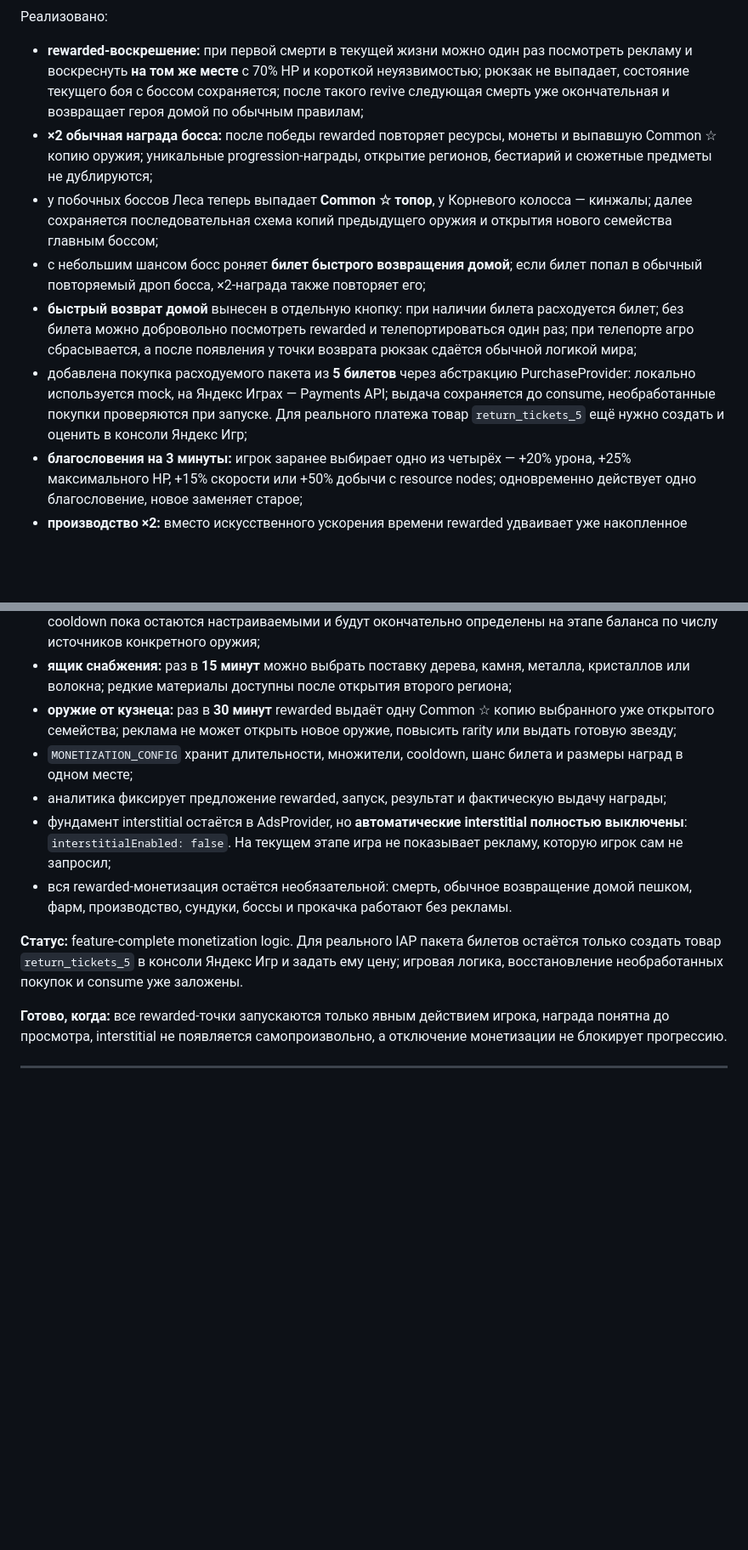
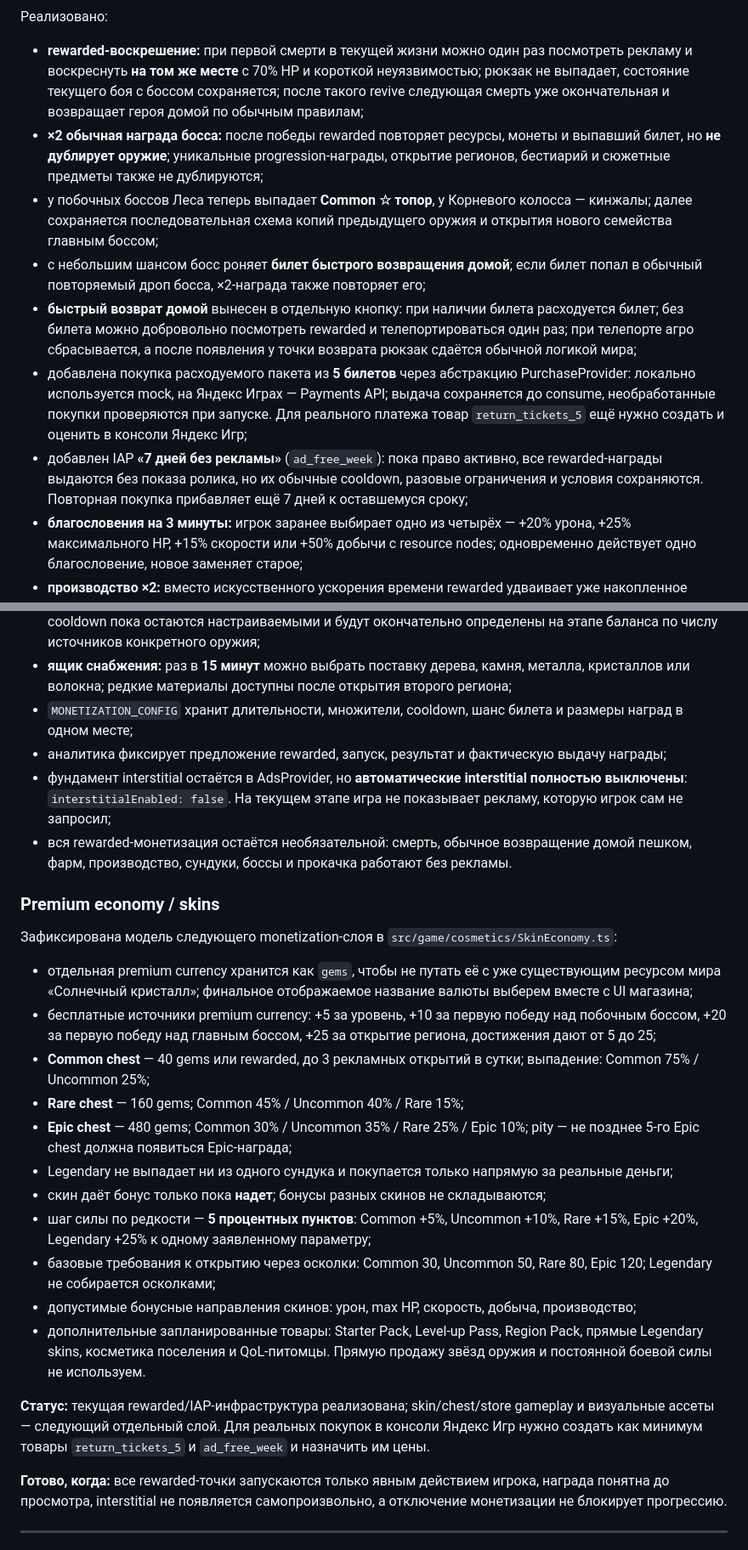
Before and after one commit to dkkniazev/ruinstead, a Markdown page: README.md, 2 parts joined by grey strips. Shown at 85% size. Drawn GitHub-style; blank space fills up the shorter version.

Commit message:
docs: define skin economy and weekly ad-free

```diff
--- a/README.md
+++ b/README.md
@@ -1516,23 +1516,39 @@ https://apps.apple.com/us/app/hero-path-rpg/id6759573803
 Реализовано:
 
 - **rewarded-воскрешение:** при первой смерти в текущей жизни можно один раз посмотреть рекламу и воскреснуть **на том же месте** с 70% HP и короткой неуязвимостью; рюкзак не выпадает, состояние текущего боя с боссом сохраняется; после такого revive следующая смерть уже окончательная и возвращает героя домой по обычным правилам;
-- **×2 обычная награда босса:** после победы rewarded повторяет ресурсы, монеты и выпавшую Common ☆ копию оружия; уникальные progression-награды, открытие регионов, бестиарий и сюжетные предметы не дублируются;
+- **×2 обычная награда босса:** после победы rewarded повторяет ресурсы, монеты и выпавший билет, но **не дублирует оружие**; уникальные progression-награды, открытие регионов, бестиарий и сюжетные предметы также не дублируются;
 - у побочных боссов Леса теперь выпадает **Common ☆ топор**, у Корневого колосса — кинжалы; далее сохраняется последовательная схема копий предыдущего оружия и открытия нового семейства главным боссом;
 - с небольшим шансом босс роняет **билет быстрого возвращения домой**; если билет попал в обычный повторяемый дроп босса, ×2-награда также повторяет его;
 - **быстрый возврат домой** вынесен в отдельную кнопку: при наличии билета расходуется билет; без билета можно добровольно посмотреть rewarded и телепортироваться один раз; при телепорте агро сбрасывается, а после появления у точки возврата рюкзак сдаётся обычной логикой мира;
 - добавлена покупка расходуемого пакета из **5 билетов** через абстракцию PurchaseProvider: локально используется mock, на Яндекс Играх — Payments API; выдача сохраняется до consume, необработанные покупки проверяются при запуске. Для реального платежа товар `return_tickets_5` ещё нужно создать и оценить в консоли Яндекс Игр;
+- добавлен IAP **«7 дней без рекламы»** (`ad_free_week`): пока право активно, все rewarded-награды выдаются без показа ролика, но их обычные cooldown, разовые ограничения и условия сохраняются. Повторная покупка прибавляет ещё 7 дней к оставшемуся сроку;
 - **благословения на 3 минуты:** игрок заранее выбирает одно из четырёх — +20% урона, +25% максимального HP, +15% скорости или +50% добычи с resource nodes; одновременно действует одно благословение, новое заменяет старое;
 - **производство ×2:** вместо искусственного ускорения времени rewarded удваивает уже накопленное производство в момент сбора;
 - **сундук ×2:** обычное содержимое сундука выдаётся сразу, после чего rewarded позволяет получить ещё одну такую же обычную награду;
 - **полный сброс boss respawn:** рядом с побеждённым боссом rewarded может на 100% сбросить его текущий таймер; следующий рекламный reset любого босса доступен через **1 час**. Естественные cooldown пока остаются настраиваемыми и будут окончательно определены на этапе баланса по числу источников конкретного оружия;
 - **ящик снабжения:** раз в **15 минут** можно выбрать поставку дерева, камня, металла, кристаллов или волокна; редкие материалы доступны после открытия второго региона;
-- **оружие от кузнеца:** раз в **30 минут** rewarded выдаёт одну Common ☆ копию выбранного уже открытого семейства; реклама не может открыть новое оружие, повысить rarity или выдать готовую звезду;
 - `MONETIZATION_CONFIG` хранит длительности, множители, cooldown, шанс билета и размеры наград в одном месте;
 - аналитика фиксирует предложение rewarded, запуск, результат и фактическую выдачу награды;
 - фундамент interstitial остаётся в AdsProvider, но **автоматические interstitial полностью выключены**: `interstitialEnabled: false`. На текущем этапе игра не показывает рекламу, которую игрок сам не запросил;
 - вся rewarded-монетизация остаётся необязательной: смерть, обычное возвращение домой пешком, фарм, производство, сундуки, боссы и прокачка работают без рекламы.
 
-**Статус:** feature-complete monetization logic. Для реального IAP пакета билетов остаётся только создать товар `return_tickets_5` в консоли Яндекс Игр и задать ему цену; игровая логика, восстановление необработанных покупок и consume уже заложены.
+### Premium economy / skins
+
+Зафиксирована модель следующего monetization-слоя в `src/game/cosmetics/SkinEconomy.ts`:
+
+- отдельная premium currency хранится как `gems`, чтобы не путать её с уже существующим ресурсом мира «Солнечный кристалл»; финальное отображаемое название валюты выберем вместе с UI магазина;
+- бесплатные источники premium currency: +5 за уровень, +10 за первую победу над побочным боссом, +20 за первую победу над главным боссом, +25 за открытие региона, достижения дают от 5 до 25;
+- **Common chest** — 40 gems или rewarded, до 3 рекламных открытий в сутки; выпадение: Common 75% / Uncommon 25%;
+- **Rare chest** — 160 gems; Common 45% / Uncommon 40% / Rare 15%;
+- **Epic chest** — 480 gems; Common 30% / Uncommon 35% / Rare 25% / Epic 10%; pity — не позднее 5-го Epic chest должна появиться Epic-награда;
+- Legendary не выпадает ни из одного сундука и покупается только напрямую за реальные деньги;
+- скин даёт бонус только пока **надет**; бонусы разных скинов не складываются;
+- шаг силы по редкости — **5 процентных пунктов**: Common +5%, Uncommon +10%, Rare +15%, Epic +20%, Legendary +25% к одному заявленному параметру;
+- базовые требования к открытию через осколки: Common 30, Uncommon 50, Rare 80, Epic 120; Legendary не собирается осколками;
+- допустимые бонусные направления скинов: урон, max HP, скорость, добыча, производство;
+- дополнительные запланированные товары: Starter Pack, Level-up Pass, Region Pack, прямые Legendary skins, косметика поселения и QoL-питомцы. Прямую продажу звёзд оружия и постоянной боевой силы не используем.
+
+**Статус:** текущая rewarded/IAP-инфраструктура реализована; skin/chest/store gameplay и визуальные ассеты — следующий отдельный слой. Для реальных покупок в консоли Яндекс Игр нужно создать как минимум товары `return_tickets_5` и `ad_free_week` и назначить им цены.
 
 **Готово, когда:** все rewarded-точки запускаются только явным действием игрока, награда понятна до просмотра, interstitial не появляется самопроизвольно, а отключение монетизации не блокирует прогрессию.
 
```
Also changed, not shown: other parts of README.md (+1 -1 lines).
